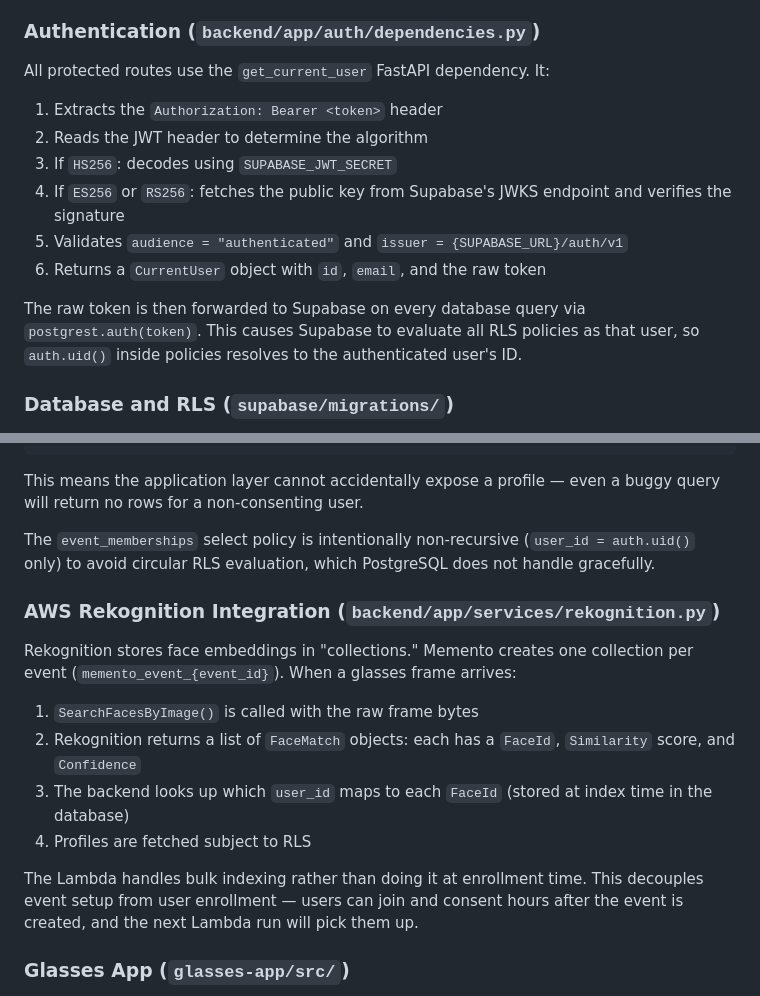
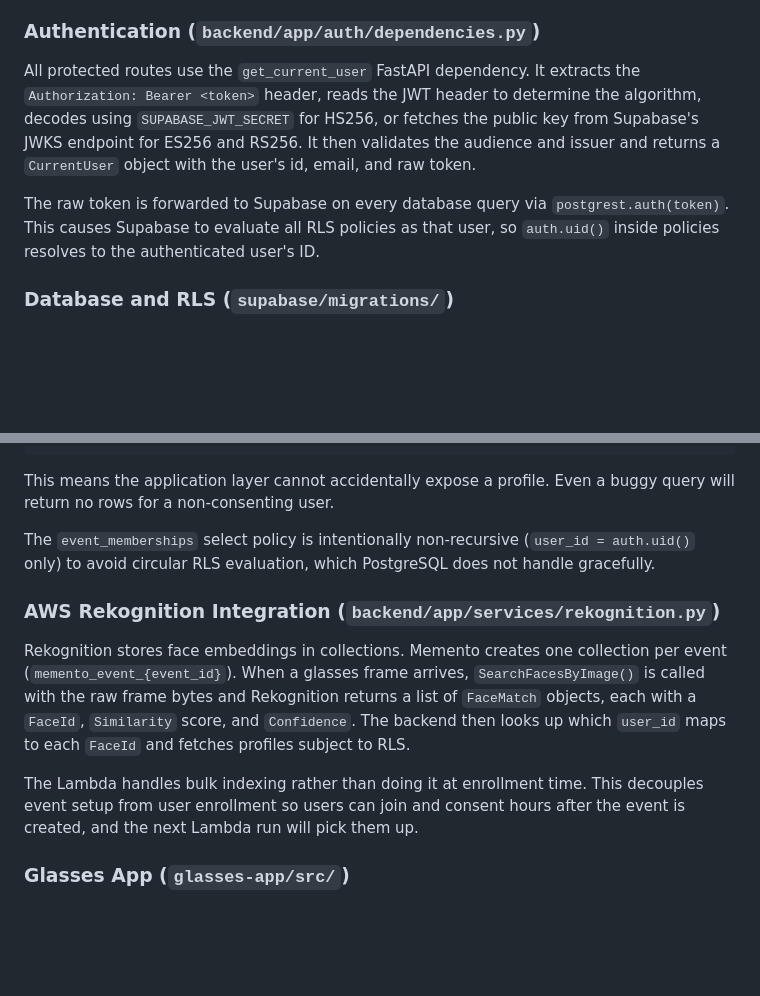
Before and after one commit to ailijevs/memento, a Markdown page: doc/explanation.md, 2 parts joined by grey strips. Drawn GitHub-style; blank space fills up the shorter version.

````diff
--- a/doc/explanation.md
+++ b/doc/explanation.md
@@ -143,16 +143,9 @@ The backend is organized around four resource areas:
 
 ### Authentication (`backend/app/auth/dependencies.py`)
 
-All protected routes use the `get_current_user` FastAPI dependency. It:
+All protected routes use the `get_current_user` FastAPI dependency. It extracts the `Authorization: Bearer <token>` header, reads the JWT header to determine the algorithm, decodes using `SUPABASE_JWT_SECRET` for HS256, or fetches the public key from Supabase's JWKS endpoint for ES256 and RS256. It then validates the audience and issuer and returns a `CurrentUser` object with the user's id, email, and raw token.
 
-1. Extracts the `Authorization: Bearer <token>` header
-2. Reads the JWT header to determine the algorithm
-3. If `HS256`: decodes using `SUPABASE_JWT_SECRET`
-4. If `ES256` or `RS256`: fetches the public key from Supabase's JWKS endpoint and verifies the signature
-5. Validates `audience = "authenticated"` and `issuer = {SUPABASE_URL}/auth/v1`
-6. Returns a `CurrentUser` object with `id`, `email`, and the raw token
-
-The raw token is then forwarded to Supabase on every database query via `postgrest.auth(token)`. This causes Supabase to evaluate all RLS policies as that user, so `auth.uid()` inside policies resolves to the authenticated user's ID.
+The raw token is forwarded to Supabase on every database query via `postgrest.auth(token)`. This causes Supabase to evaluate all RLS policies as that user, so `auth.uid()` inside policies resolves to the authenticated user's ID.
 
 ### Database and RLS (`supabase/migrations/`)
 
@@ -176,20 +169,15 @@ USING (
 );
 ```
 
-This means the application layer cannot accidentally expose a profile — even a buggy query will return no rows for a non-consenting user.
+This means the application layer cannot accidentally expose a profile. Even a buggy query will return no rows for a non-consenting user.
 
 The `event_memberships` select policy is intentionally non-recursive (`user_id = auth.uid()` only) to avoid circular RLS evaluation, which PostgreSQL does not handle gracefully.
 
 ### AWS Rekognition Integration (`backend/app/services/rekognition.py`)
 
-Rekognition stores face embeddings in "collections." Memento creates one collection per event (`memento_event_{event_id}`). When a glasses frame arrives:
+Rekognition stores face embeddings in collections. Memento creates one collection per event (`memento_event_{event_id}`). When a glasses frame arrives, `SearchFacesByImage()` is called with the raw frame bytes and Rekognition returns a list of `FaceMatch` objects, each with a `FaceId`, `Similarity` score, and `Confidence`. The backend then looks up which `user_id` maps to each `FaceId` and fetches profiles subject to RLS.
 
-1. `SearchFacesByImage()` is called with the raw frame bytes
-2. Rekognition returns a list of `FaceMatch` objects: each has a `FaceId`, `Similarity` score, and `Confidence`
-3. The backend looks up which `user_id` maps to each `FaceId` (stored at index time in the database)
-4. Profiles are fetched subject to RLS
-
-The Lambda handles bulk indexing rather than doing it at enrollment time. This decouples event setup from user enrollment — users can join and consent hours after the event is created, and the next Lambda run will pick them up.
+The Lambda handles bulk indexing rather than doing it at enrollment time. This decouples event setup from user enrollment so users can join and consent hours after the event is created, and the next Lambda run will pick them up.
 
 ### Glasses App (`glasses-app/src/`)
 
````
Also changed, not shown: other parts of doc/explanation.md (+27 -29 lines), docs/explanation.md (+32 -46 lines).
